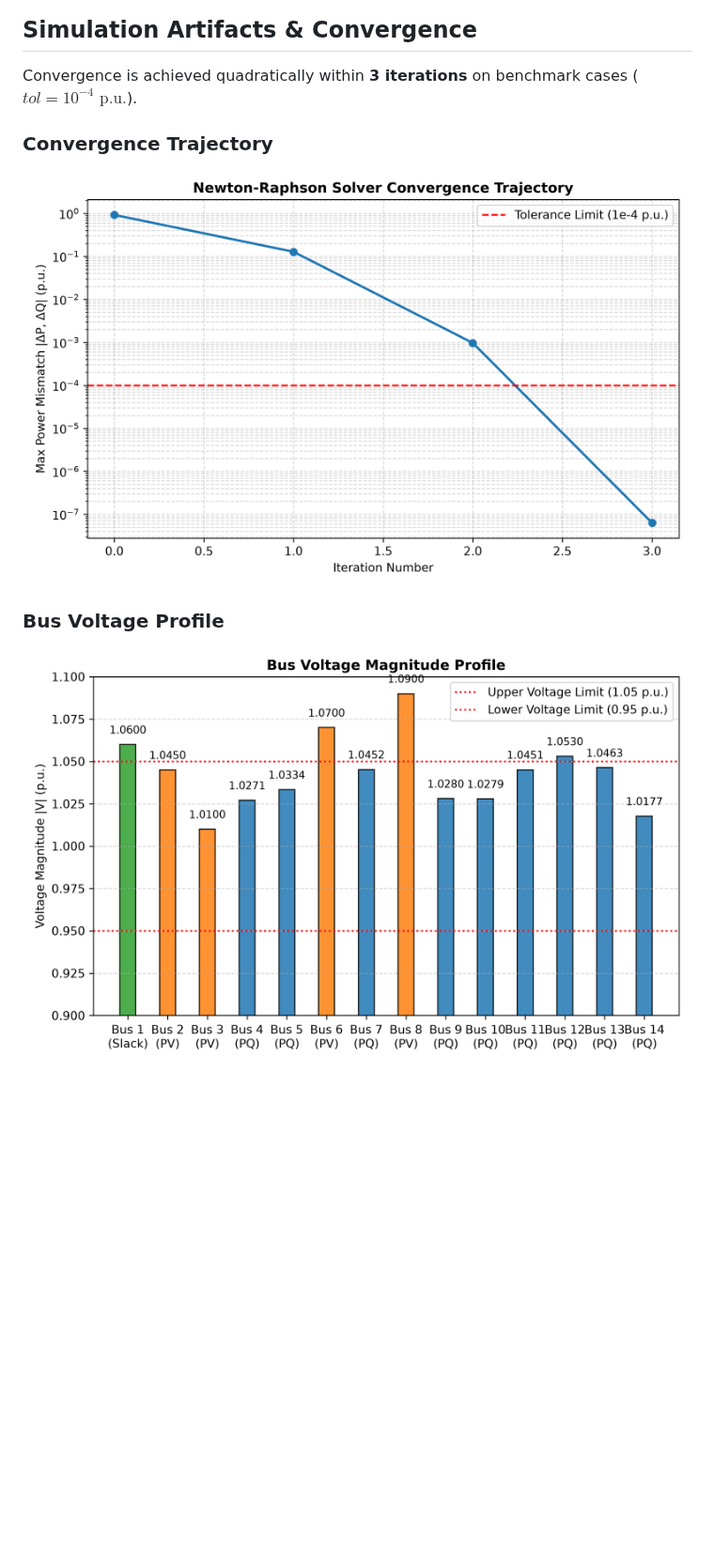
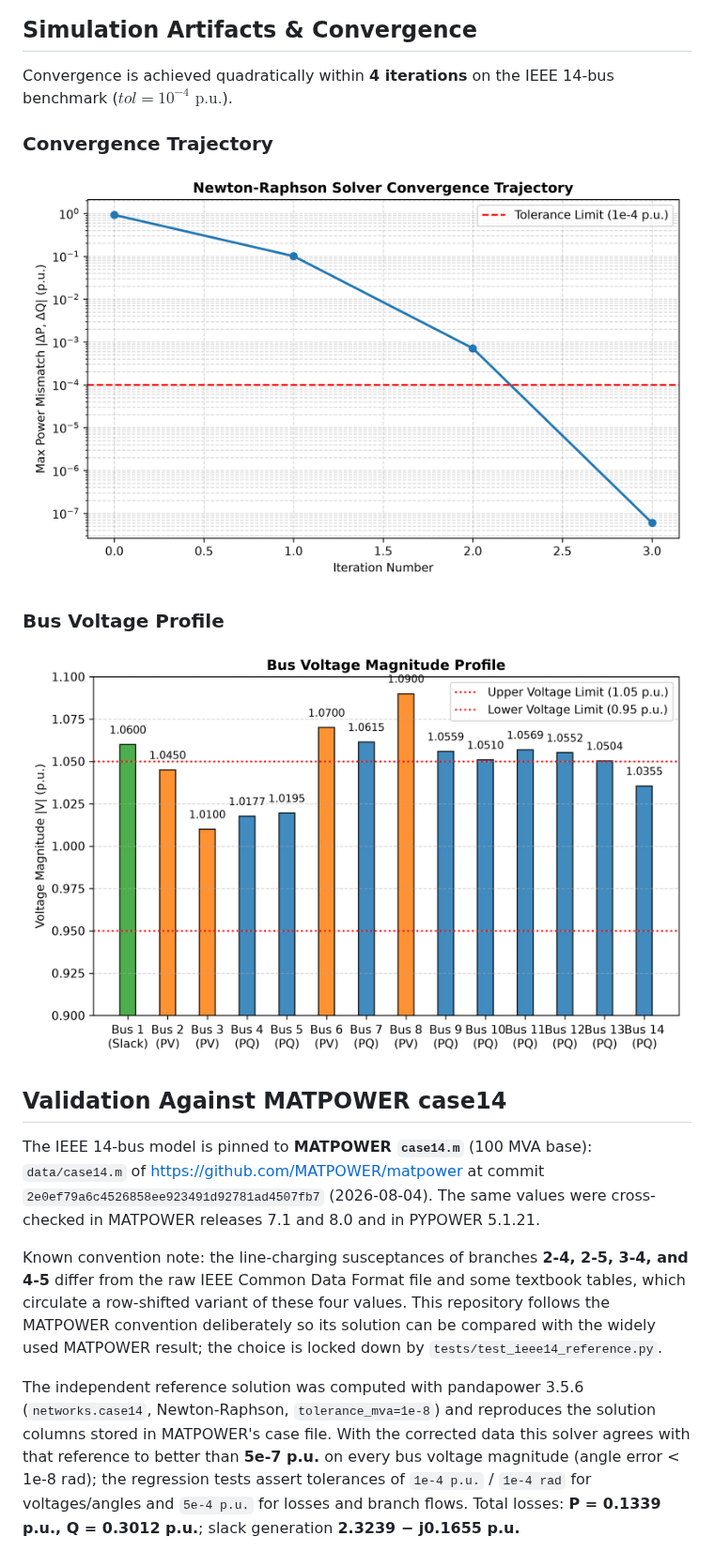
Before and after one commit to hariszafar740-lang/power-systems-newton-raphson-solver, a Markdown page: README.md, the part around one of its changes. Shown at 94% size. Drawn GitHub-style; pictures changed too: results/convergence_curve.png, results/voltage_profile.png; blank space fills up the shorter version.

```diff
--- a/README.md
+++ b/README.md
@@ -24,7 +25,7 @@ State updates $\Delta x = [\Delta \theta, \Delta \vert{}V\vert{}]^T$ are calcula
 $$\begin{bmatrix} \Delta P \\ \Delta Q \end{bmatrix} = \begin{bmatrix} J_{11} & J_{12} \\ J_{21} & J_{22} \end{bmatrix} \begin{bmatrix} \Delta \theta \\ \Delta \vert{}V\vert{} \end{bmatrix}$$
 
 ## Simulation Artifacts & Convergence
-Convergence is achieved quadratically within **3 iterations** on benchmark cases ($tol = 10^{-4}\text{ p.u.}$).
+Convergence is achieved quadratically within **4 iterations** on the IEEE 14-bus benchmark ($tol = 10^{-4}\text{ p.u.}$).
 
 ### Convergence Trajectory
 ![Convergence Curve](results/convergence_curve.png)
@@ -32,3 +33,25 @@ Convergence is achieved quadratically within **3 iterations** on benchmark cases
 ### Bus Voltage Profile
 ![Voltage Profile](results/voltage_profile.png)
 
+## Validation Against MATPOWER case14
+The IEEE 14-bus model is pinned to **MATPOWER `case14.m`** (100 MVA base):
+`data/case14.m` of https://github.com/MATPOWER/matpower at commit
+`2e0ef79a6c4526858ee923491d92781ad4507fb7` (2026-08-04). The same values were
+cross-checked in MATPOWER releases 7.1 and 8.0 and in PYPOWER 5.1.21.
+
+Known convention note: the line-charging susceptances of branches **2-4, 2-5,
+3-4, and 4-5** differ from the raw IEEE Common Data Format file and some
+textbook tables, which circulate a row-shifted variant of these four values.
+This repository follows the MATPOWER convention deliberately so its solution
+can be compared with the widely used MATPOWER result; the choice is locked
+down by `tests/test_ieee14_reference.py`.
+
+The independent reference solution was computed with pandapower 3.5.6
+(`networks.case14`, Newton-Raphson, `tolerance_mva=1e-8`) and reproduces the
+solution columns stored in MATPOWER's case file. With the corrected data this
+solver agrees with that reference to better than **5e-7 p.u.** on every bus
+voltage magnitude (angle error < 1e-8 rad); the regression tests assert
+tolerances of `1e-4 p.u.` / `1e-4 rad` for voltages/angles and `5e-4 p.u.`
+for losses and branch flows. Total losses: **P = 0.1339 p.u., Q = 0.3012
+p.u.**; slack generation **2.3239 − j0.1655 p.u.**
+
```
Also changed, not shown: other parts of README.md (+27 -5 lines), 11 other files.
